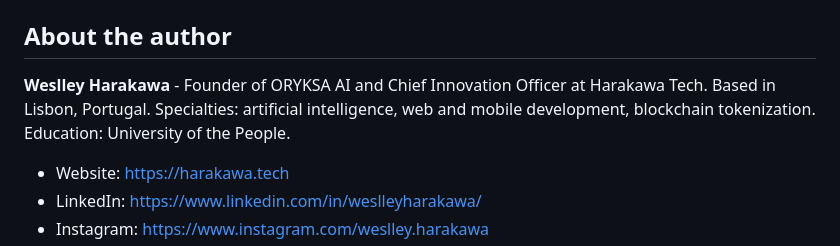
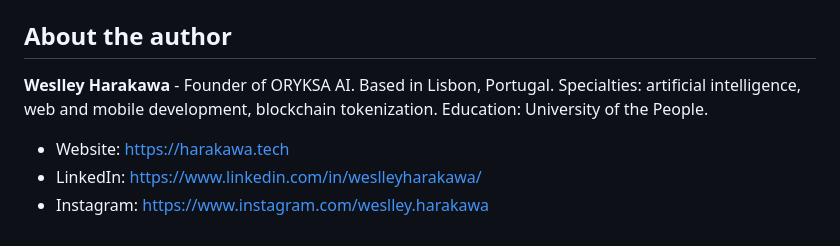
Before and after one commit to oryksa/oryksa-flutter, a Markdown page: README.md, the part around the change. Drawn GitHub-style.

Commit message:
README: about the author

```diff
--- a/README.md
+++ b/README.md
@@ -131,7 +131,7 @@ SDK oficial de Flutter de **ORYKSA AI Employees**: pon en tu app un empleado de
 
 ## About the author
 
-**Weslley Harakawa** - Founder of ORYKSA AI and Chief Innovation Officer at Harakawa Tech. Based in Lisbon, Portugal. Specialties: artificial intelligence, web and mobile development, blockchain tokenization. Education: University of the People.
+**Weslley Harakawa** - Founder of ORYKSA AI. Based in Lisbon, Portugal. Specialties: artificial intelligence, web and mobile development, blockchain tokenization. Education: University of the People.
 
 - Website: https://harakawa.tech
 - LinkedIn: https://www.linkedin.com/in/weslleyharakawa/
```
